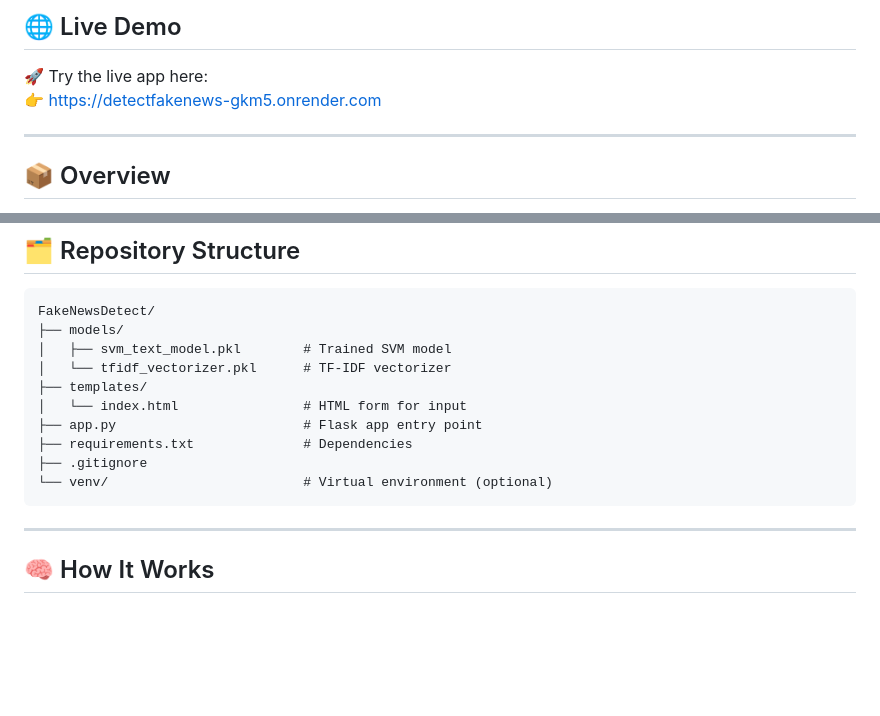
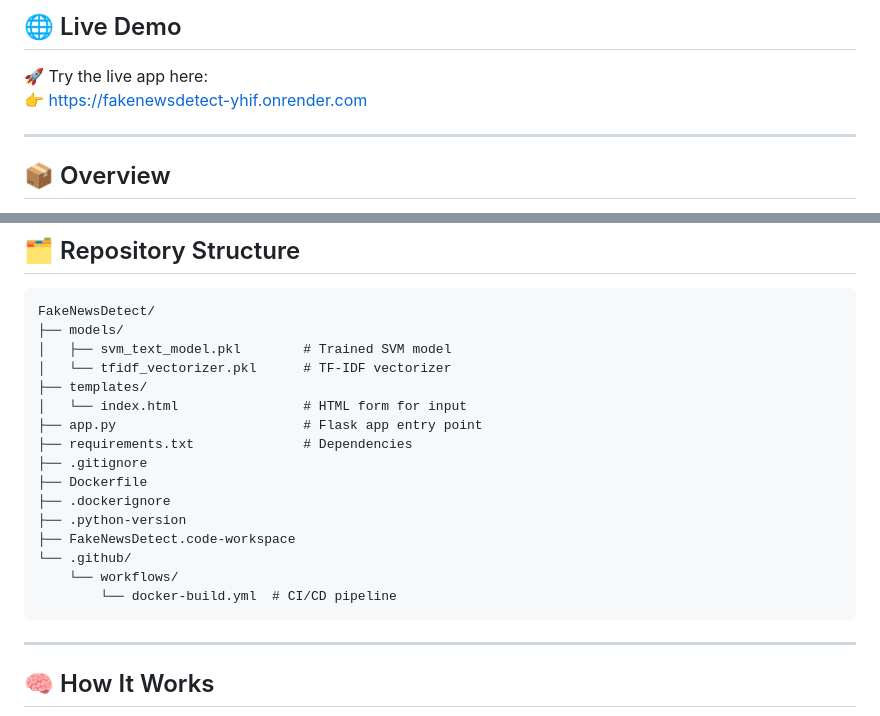
Before and after one commit to NeuroRaptor/FakeNewsDetect, a Markdown page: README.md, 2 parts joined by grey strips. Rendered like a GitHub page; blank space fills up the shorter version.

Commit message:
docs: update repo structure to reflect current state

````diff
--- a/README.md
+++ b/README.md
@@ -9,7 +9,7 @@
 ## 🌐 Live Demo
 
 🚀 Try the live app here:
-👉 [https://detectfakenews-gkm5.onrender.com](https://detectfakenews-gkm5.onrender.com)
+👉 [https://fakenewsdetect-yhif.onrender.com](https://fakenewsdetect-yhif.onrender.com)
 
 ---
 
@@ -55,7 +55,13 @@ FakeNewsDetect/
 ├── app.py                        # Flask app entry point
 ├── requirements.txt              # Dependencies
 ├── .gitignore
-└── venv/                         # Virtual environment (optional)
+├── Dockerfile
+├── .dockerignore
+├── .python-version
+├── FakeNewsDetect.code-workspace
+└── .github/
+    └── workflows/
+        └── docker-build.yml  # CI/CD pipeline
 ```
 
 ---
````
